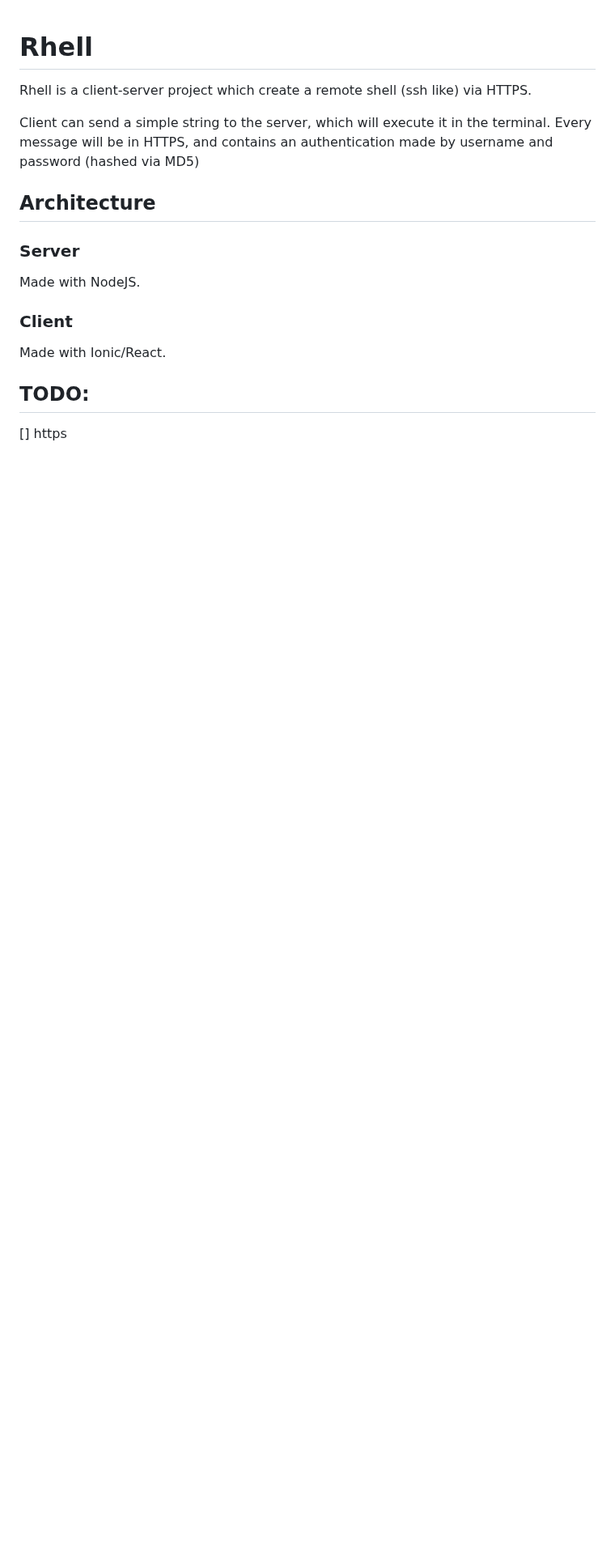
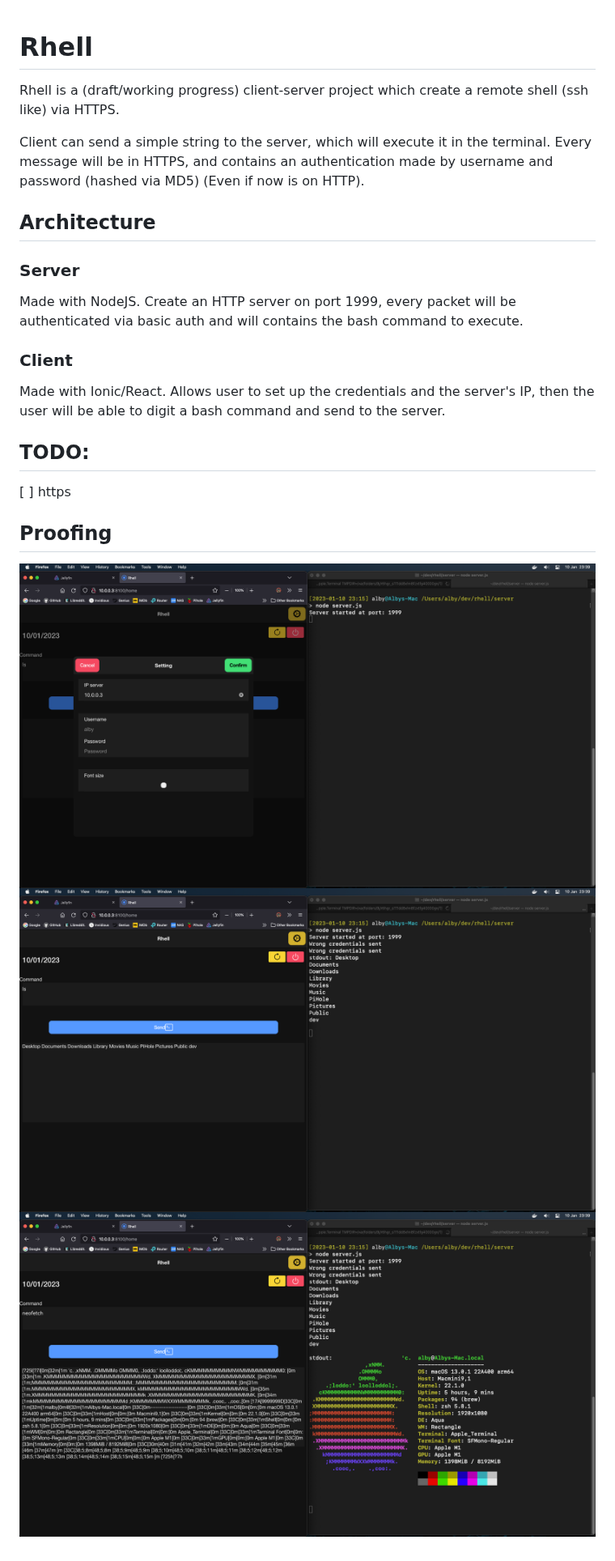
Before and after one commit to albertomorini/rhell, a Markdown page: README.md, the part around the change. Shown at 81% size. Rendered like a GitHub page; pictures changed too: img/1.png (added), img/2.png (added), img/setup.png (added); blank space fills up the shorter version.

Commit message:
bck

```diff
--- a/README.md
+++ b/README.md
@@ -2,21 +2,28 @@
 
 # Rhell
 
-Rhell is a client-server project which create a remote shell (ssh like) via HTTPS.
+Rhell is a (draft/working progress) client-server project which create a remote shell (ssh like) via HTTPS.
 
 Client can send a simple string to the server, which will execute it in the terminal.
 Every message will be in HTTPS, and contains an authentication made by username and password (hashed via MD5)
+(Even if now is on HTTP).
 
 ## Architecture
 
 ### Server
 Made with NodeJS.
-
+Create an HTTP server on port 1999, every packet will be authenticated via basic auth and will contains the bash command to execute.
 
 ### Client
 Made with Ionic/React.
-
+Allows user to set up the credentials and the server's IP, then the user will be able to digit a bash command and send to the server.
 
 ## TODO:
 
-[] https
+[ ] https
+
+## Proofing
+
+![Setup](./img/setup.png)
+![Setup](./img/1.png)
+![Setup](./img/2.png)
```
Also changed, not shown: 2 other files.
